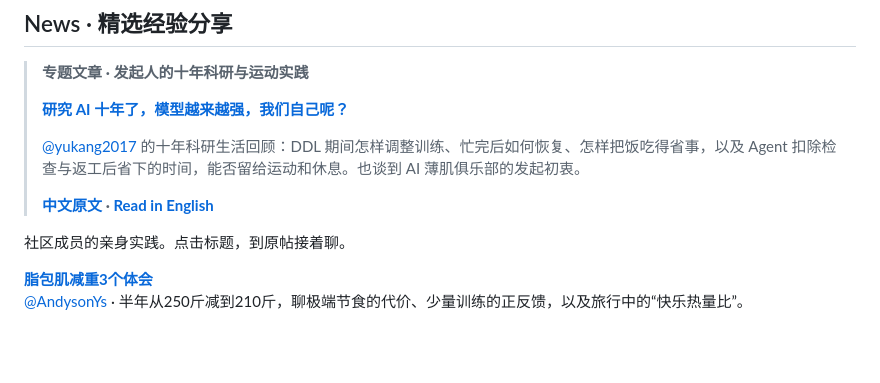
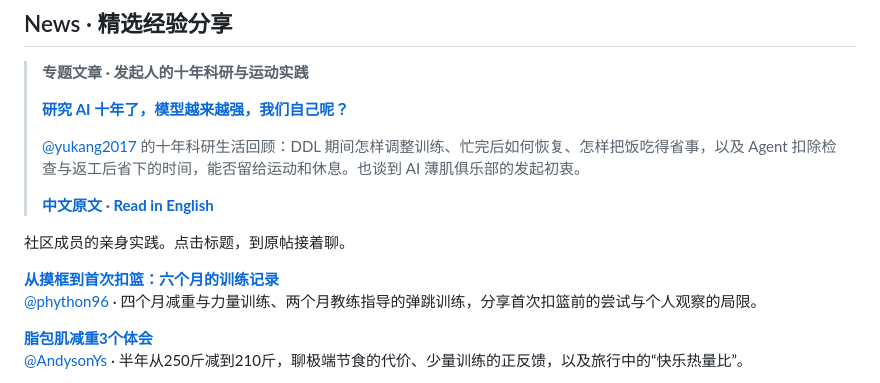
Before and after one commit to Al-LeanMuscle-Club/AI-LeanMuscle-Club, a Markdown page: README.zh-CN.md, the part around the change. Rendered like a GitHub page; blank space fills up the shorter version.

```diff
--- a/README.zh-CN.md
+++ b/README.zh-CN.md
@@ -28,6 +28,8 @@
 > **[中文原文](docs/articles/ai-lean-muscle-club/AI-Lean-Muscle-Club.zh-CN.md) · [Read in English](docs/articles/ai-lean-muscle-club/AI-Lean-Muscle-Club.en.md)**
 
 社区成员的亲身实践。点击标题，到原帖接着聊。
+
+**[从摸框到首次扣篮：六个月的训练记录](https://github.com/Al-LeanMuscle-Club/AI-LeanMuscle-Club/issues/71)**<br>[@phython96](https://github.com/phython96) · 四个月减重与力量训练、两个月教练指导的弹跳训练，分享首次扣篮前的尝试与个人观察的局限。
 
 **[脂包肌减重3个体会](docs/experiences/2026-10-27-andysonys.md)**<br>[@AndysonYs](https://github.com/AndysonYs) · 半年从250斤减到210斤，聊极端节食的代价、少量训练的正反馈，以及旅行中的“快乐热量比”。
 
```
Also changed, not shown: README.md (+3 -1 lines).
